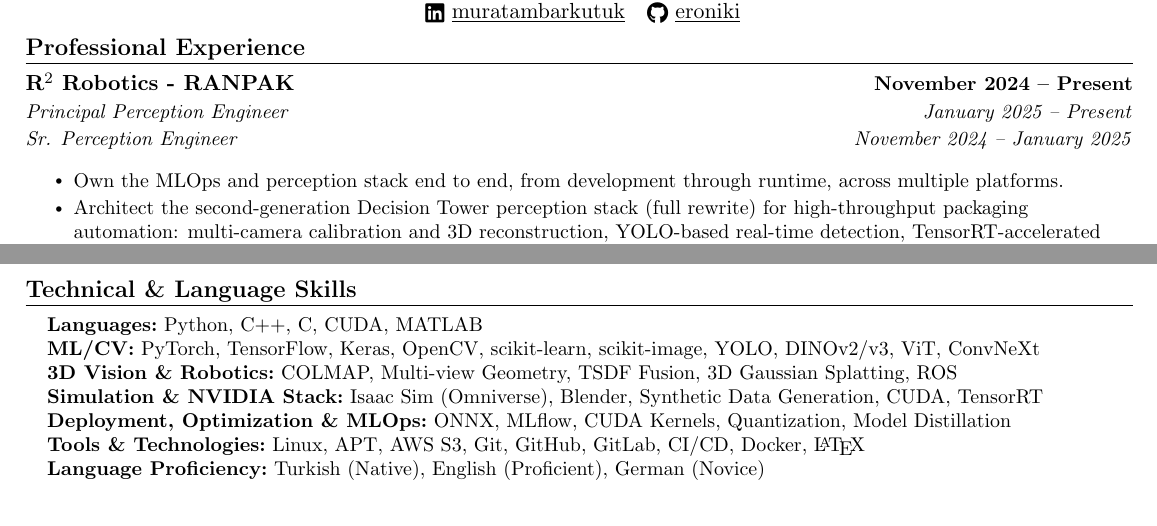
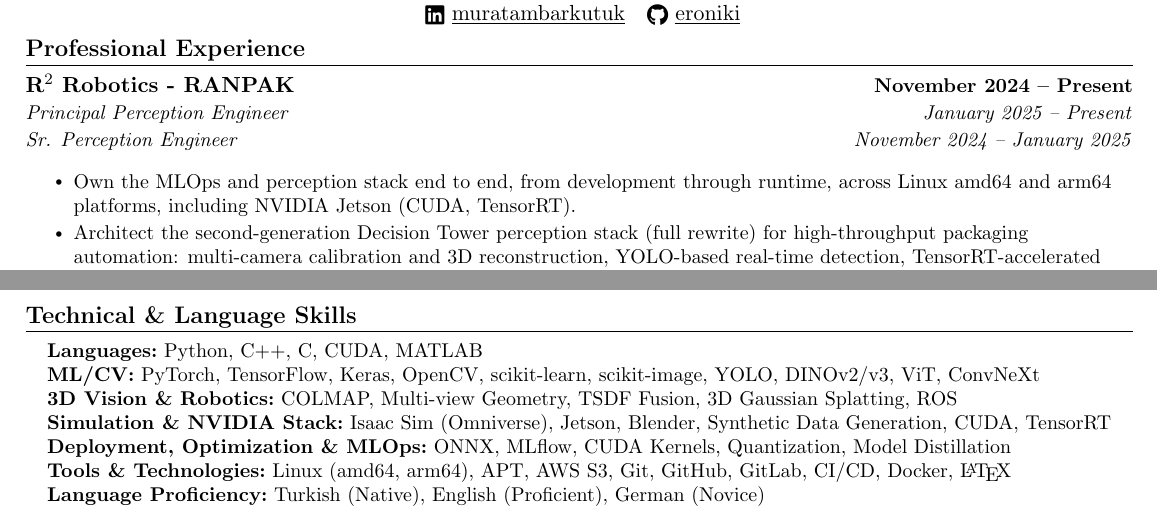
Before and after one commit to eroniki/Curriculum-Vitae, a LaTeX CV (Ambarkutuk_Resume.tex): two parts of pages 1 and 2 of 2, joined at a grey line, cut so that both start at the same text. Compiled offline with pdfLaTeX.

Commit message:
Name platforms in ownership bullet; add Jetson and arch to skills
- Ownership bullet now specifies Linux amd64 and arm64 platforms,
  including NVIDIA Jetson (CUDA, TensorRT)
- Skills: add Jetson to the Simulation & NVIDIA Stack row and the
  amd64/arm64 architectures next to Linux

Still 2 pages; re-rendered Ambarkutuk_Resume.pdf.

Co-Authored-By: Claude Sonnet 5.5 <noreply@anthropic.com>
Claude-Session: https://claude.ai/code/session_015ndtbZouTX5sUiCTqZzSsg

```diff
--- a/Ambarkutuk_Resume.tex
+++ b/Ambarkutuk_Resume.tex
@@ -44,7 +44,7 @@
         \textit{\small Sr. Perception Engineer} & \textit{\small November 2024 -- January 2025} \\
       \end{tabular*}
       \resumeItemListStart
-		\resumeItem{Own the MLOps and perception stack end to end, from development through runtime, across multiple platforms.}
+		\resumeItem{Own the MLOps and perception stack end to end, from development through runtime, across Linux amd64 and arm64 platforms, including NVIDIA Jetson (CUDA, TensorRT).}
 		\resumeItem{Architect the second-generation Decision Tower perception stack (full rewrite) for high-throughput packaging automation: multi-camera calibration and 3D reconstruction, YOLO-based real-time detection, TensorRT-accelerated inference, and neural scene representations.}
 		\resumeItem{Built a production TSDF fusion pipeline with voxel hashing in CUDA for large-scale 3D mapping (depth-only and depth+color, GPU-optimized memory access), together with a Depth Regularizer for winsorized multi-view depth fusion with polynomial-regression weighting and robust confidence filtering.}
 		\resumeItem{Built libinference, a header-only, cross-platform ONNX/TensorRT inference library with dynamic shapes, multi-GPU support, CUDA stream parallelism, and unified logging/configuration for seamless deployment across development and production environments, and own its full maintenance and release ceremonies.}
@@ -116,9 +116,9 @@
      \textbf{Languages:}{~Python, C++, C, CUDA, MATLAB} \\
 	 \textbf{ML/CV:}{~PyTorch, TensorFlow, Keras, OpenCV, scikit-learn, scikit-image, YOLO, DINOv2/v3, ViT, ConvNeXt} \\
 	 \textbf{3D Vision \& Robotics:}{~COLMAP, Multi-view Geometry, TSDF Fusion, 3D Gaussian Splatting, ROS} \\
-	 \textbf{Simulation \& NVIDIA Stack:}{~Isaac Sim (Omniverse), Blender, Synthetic Data Generation, CUDA, TensorRT} \\
+	 \textbf{Simulation \& NVIDIA Stack:}{~Isaac Sim (Omniverse), Jetson, Blender, Synthetic Data Generation, CUDA, TensorRT} \\
 	 \textbf{Deployment, Optimization \& MLOps:}{~ONNX, MLflow, CUDA Kernels, Quantization, Model Distillation} \\
-     \textbf{Tools \& Technologies:}{~Linux, APT, AWS S3, Git, GitHub, GitLab, CI/CD, Docker, \LaTeX} \\
+     \textbf{Tools \& Technologies:}{~Linux (amd64, arm64), APT, AWS S3, Git, GitHub, GitLab, CI/CD, Docker, \LaTeX} \\
 	 \textbf{Language Proficiency:}{~Turkish (Native), English (Proficient), German (Novice)}
     }}
  \end{itemize}
```
Also changed, not shown: Ambarkutuk_Resume.pdf.
